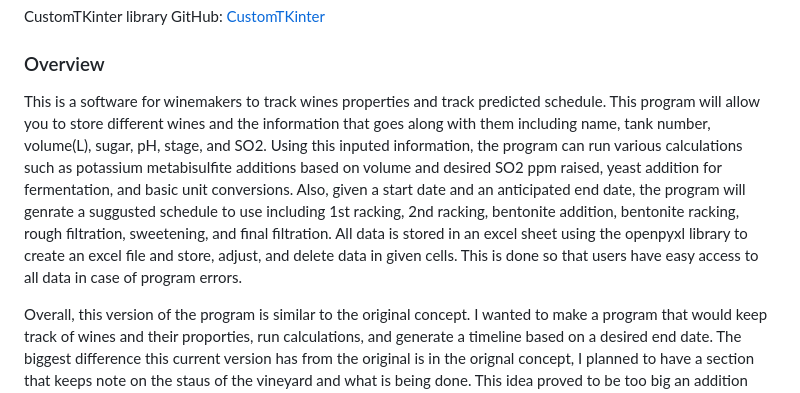
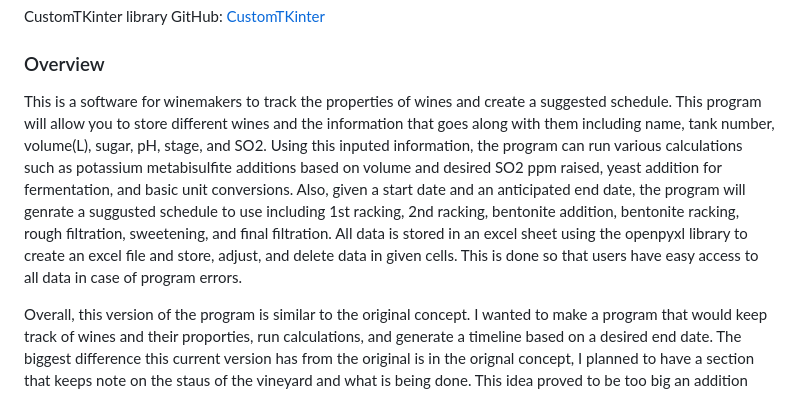
Before and after one commit to slayton03/WineMaker, a Markdown page: README.md, the part around the change. Rendered like a GitHub page.

```diff
--- a/README.md
+++ b/README.md
@@ -6,7 +6,7 @@ Please direct any questions to: stl82@pitt.edu
 
 CustomTKinter library GitHub: [CustomTKinter](https://github.com/TomSchimansky/CustomTkinter)
 ### Overview
-This is a software for winemakers to track wines properties and track predicted schedule. This program will allow you to store different wines and the  information that goes along with them including name, tank number, volume(L), sugar, pH, stage, and SO2. Using this inputed information, the program can run various calculations such as potassium metabisulfite additions based on volume and desired SO2 ppm raised, yeast addition for fermentation, and basic unit conversions. Also, given a start date and an anticipated end date, the program will genrate a suggusted schedule to use including 1st racking, 2nd racking, bentonite addition, bentonite racking, rough filtration, sweetening, and final filtration. All data is stored in an excel sheet using the openpyxl library to create an excel file and store, adjust, and delete data in given cells. This is done so that users have easy access to all data in case of program errors.
+This is a software for winemakers to track the properties of wines and create a suggested schedule. This program will allow you to store different wines and the  information that goes along with them including name, tank number, volume(L), sugar, pH, stage, and SO2. Using this inputed information, the program can run various calculations such as potassium metabisulfite additions based on volume and desired SO2 ppm raised, yeast addition for fermentation, and basic unit conversions. Also, given a start date and an anticipated end date, the program will genrate a suggusted schedule to use including 1st racking, 2nd racking, bentonite addition, bentonite racking, rough filtration, sweetening, and final filtration. All data is stored in an excel sheet using the openpyxl library to create an excel file and store, adjust, and delete data in given cells. This is done so that users have easy access to all data in case of program errors.
 
 Overall, this version of the program is similar to the original concept. I wanted to make a program that would keep track of wines and their proporties, run calculations, and generate a timeline based on a desired end date. The biggest difference this current version has from the original is in the orignal concept, I planned to have a section that keeps note on the staus of the vineyard and what is being done. This idea proved to be too big an addition given the time constraint but may be able to be implemented if future versions of this program are made.
 
```
